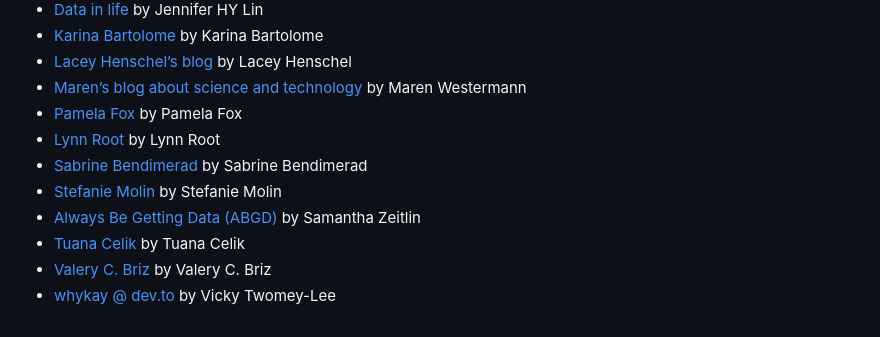
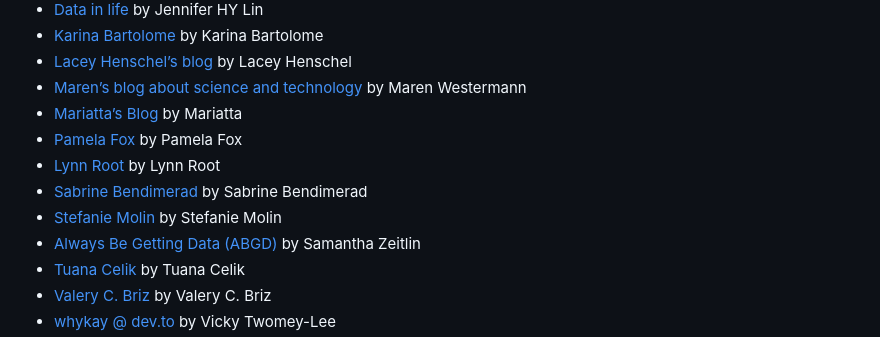
Before and after one commit to cosimameyer/awesome-pyladies-blogs, a Markdown page: README.md, the part around one of its changes. GitHub-like rendering.

Commit message:
feat: update README

```diff
--- a/README.md
+++ b/README.md
@@ -64,6 +64,7 @@ To contribute to the list, please see the
   Henschel
 - [Maren’s blog about science and
   technology](https://marenwestermann.github.io) by Maren Westermann
+- [Mariatta’s Blog](https://mariatta.ca) by Mariatta
 - [Pamela Fox](http://blog.pamelafox.org/) by Pamela Fox
 - [Lynn Root](https://roguelynn.com/words) by Lynn Root
 - [Sabrine Bendimerad](https://medium.com/@sabrine.bendimerad1) by
```
Also changed, not shown: other parts of README.md (+13 -13 lines).
